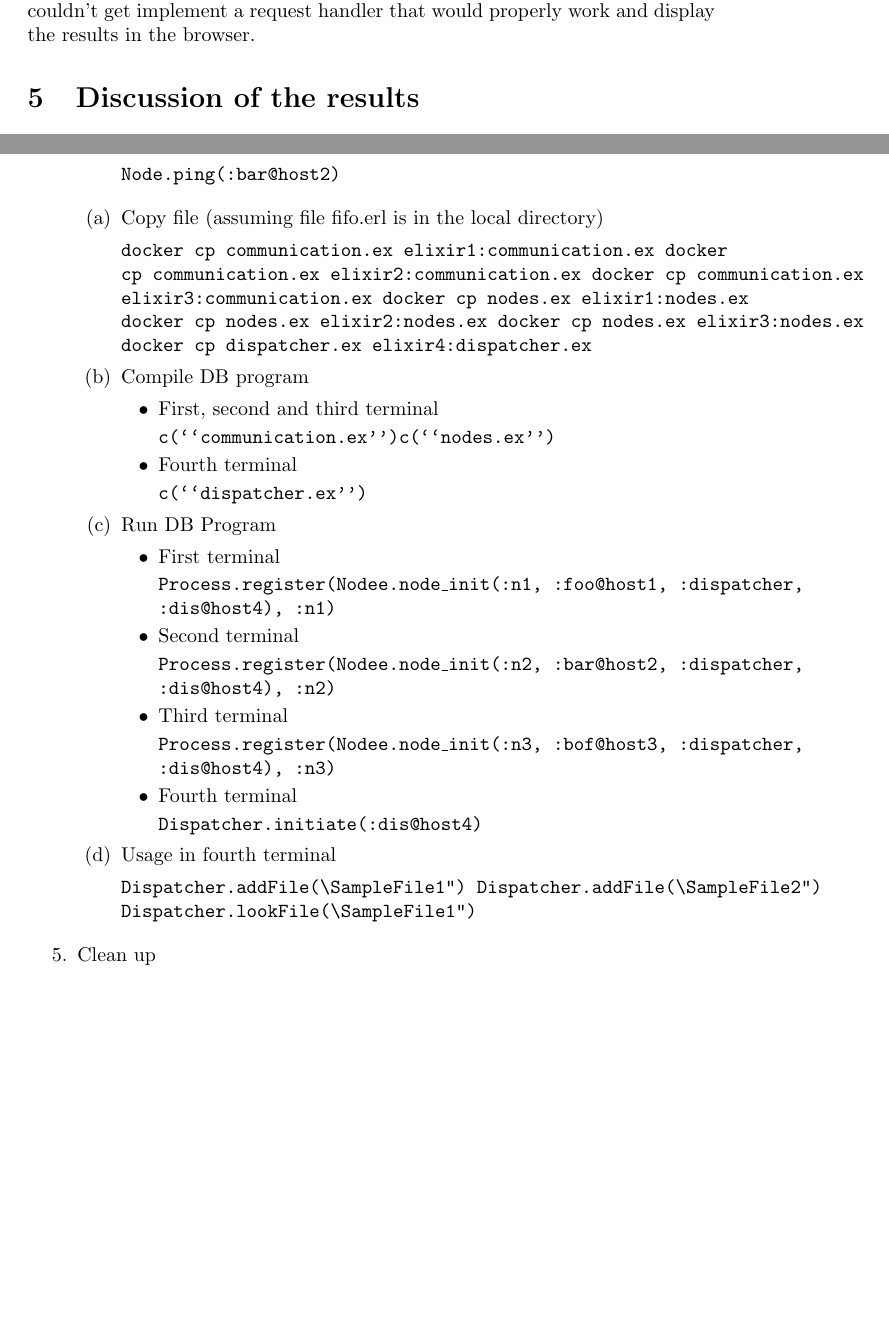
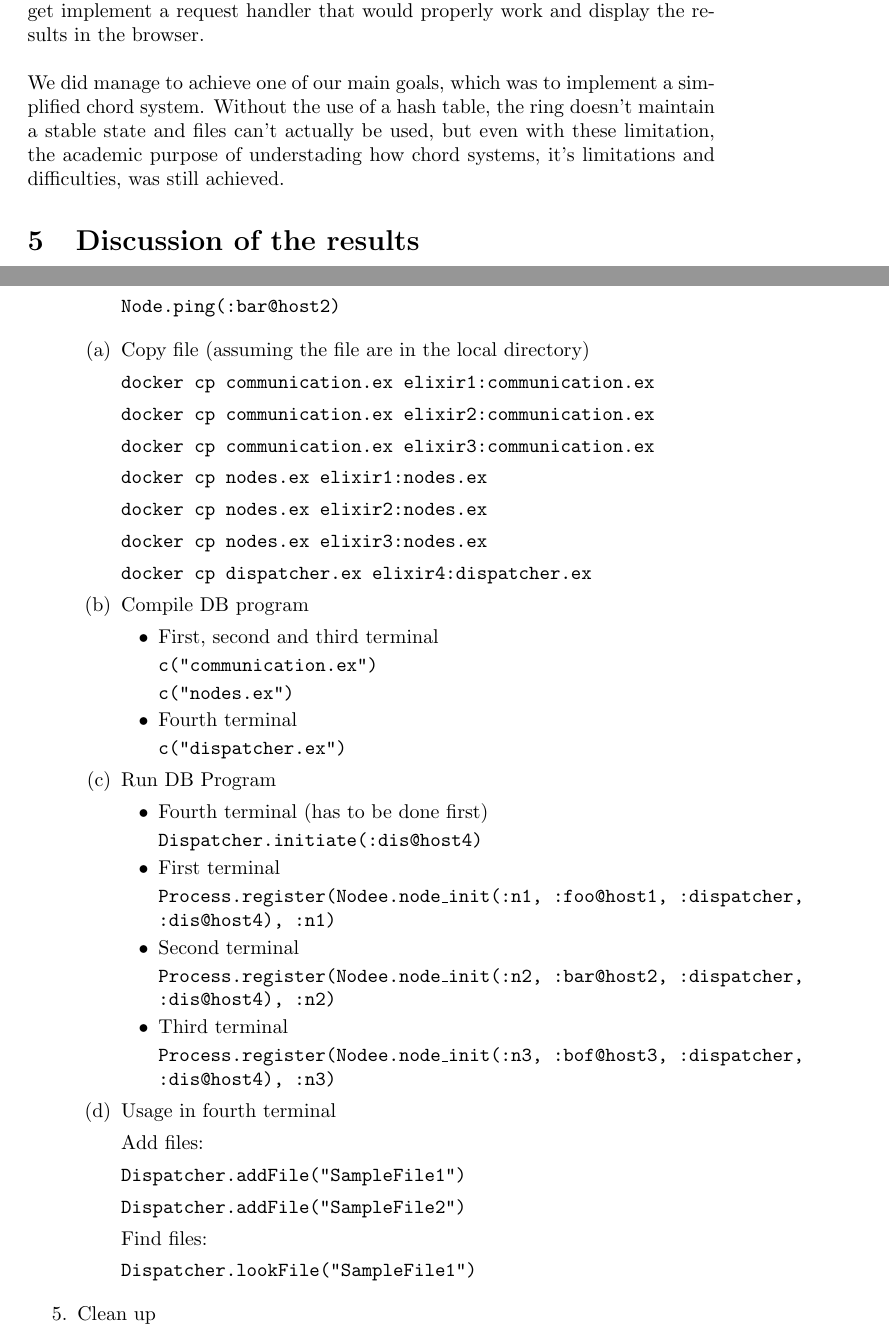
Before and after one commit to MattBonv/RandomFruitDB, a LaTeX document (RandomFruitDB.tex): two parts of pages 6 and 9 of 9, joined at a grey line, cut so that both start at the same text, the shorter picture padded with empty space. Compiled offline with pdfLaTeX.

Commit message:
.tex file updated

```diff
--- a/RandomFruitDB.tex
+++ b/RandomFruitDB.tex
@@ -102,7 +102,8 @@ The page has three parts: the first one allows to search the database and should
 Our solution is currently not working, mainly because of the treatment of files using Elixir. We did manage to implement the ring, it can store data (currently file names only) on multi node, and retreive this data without having to connect to the node on which the information is located.
 \\\\
 The part we struggled with the most is the communication between the frontend and the backend. The frontend sends requests to the backend but we couldn't get implement a request handler that would properly work and display the results in the browser.
-
+\\\\
+We did manage to achieve one of our main goals, which was to implement a simplified chord system. Without the use of a hash table, the ring doesn't maintain a stable state and files can't actually be used, but even with these limitation, the academic purpose of understading how chord systems, it's limitations and difficulties, was still achieved.
 
 \section{Discussion of the results}
 
@@ -167,35 +168,40 @@ Image Reference : H. Yan, Y. Jiang and X. Zhou, "A Bidirectional Chord System Ba
    \item[] \texttt{Node.ping(:bar@host2)}
   \end{itemize}
   \begin{enumerate}
-   \item Copy file (assuming file fifo.erl is in the local directory)
-   \item[] \texttt{docker cp communication.ex elixir1:communication.ex
-   docker cp communication.ex elixir2:communication.ex
-   docker cp communication.ex elixir3:communication.ex
-   docker cp nodes.ex elixir1:nodes.ex
-   docker cp nodes.ex elixir2:nodes.ex
-   docker cp nodes.ex elixir3:nodes.ex
-   docker cp dispatcher.ex elixir4:dispatcher.ex}
+   \item Copy file (assuming the file are in the local directory)
+   \item[] \texttt{docker cp communication.ex elixir1:communication.ex}
+   \item[] \texttt{docker cp communication.ex elixir2:communication.ex}
+   \item[] \texttt{docker cp communication.ex elixir3:communication.ex}
+   \item[] \texttt{docker cp nodes.ex elixir1:nodes.ex}
+   \item[] \texttt{docker cp nodes.ex elixir2:nodes.ex}
+   \item[] \texttt{docker cp nodes.ex elixir3:nodes.ex}
+   \item[] \texttt{docker cp dispatcher.ex elixir4:dispatcher.ex}
    \item Compile DB program
    \begin{itemize}
    \item First, second and third terminal
-   \item[] \texttt{c(``communication.ex'')c(``nodes.ex'')}
+   \item[] \texttt{c("communication.ex")}
+   \item[] \texttt{c("nodes.ex")}
    \item Fourth terminal
-   \item[] \texttt{c(``dispatcher.ex'')}
+   \item[] \texttt{c("dispatcher.ex")}
    \end{itemize}
 
    \item Run DB Program
   \begin{itemize}
+   \item Fourth terminal (has to be done first)
+   \item[] \texttt{Dispatcher.initiate(:dis@host4)}
    \item First terminal
    \item[] \texttt{Process.register(Nodee.node\_init({:n1, :foo@host1}, {:dispatcher, :dis@host4}), :n1)}
    \item Second terminal
    \item[] \texttt{Process.register(Nodee.node\_init({:n2, :bar@host2}, {:dispatcher, :dis@host4}), :n2)}
    \item Third terminal
    \item[] \texttt{Process.register(Nodee.node\_init({:n3, :bof@host3}, {:dispatcher, :dis@host4}), :n3)}
-   \item Fourth terminal
-   \item[] \texttt{Dispatcher.initiate(:dis@host4)}
   \end{itemize}
   \item Usage in fourth terminal
-  \item[] \texttt{Dispatcher.addFile(“SampleFile1”) Dispatcher.addFile(“SampleFile2”) Dispatcher.lookFile(“SampleFile1”)}
+  \item[] Add files:
+  \item[] \texttt{Dispatcher.addFile("SampleFile1”)}
+  \item[] \texttt{Dispatcher.addFile("SampleFile2”)}
+  \item[] Find files:
+  \item[] \texttt{Dispatcher.lookFile("SampleFile1”)}
   \end{enumerate}
   \item Clean up
   \item[] \texttt{docket network rm elixir-net}
```
Also changed, not shown: RandomFruitDB.tex (8 more changed lines).
